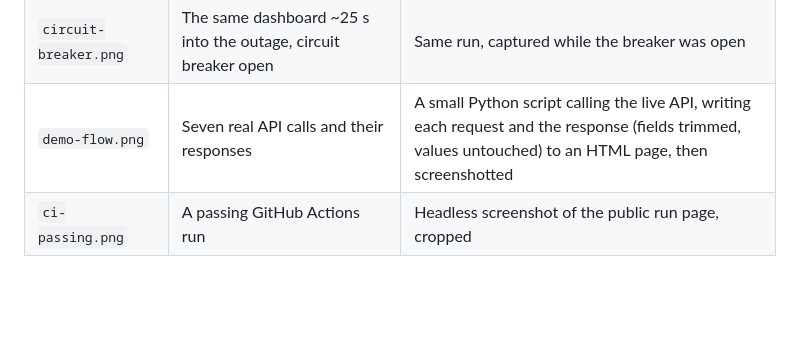
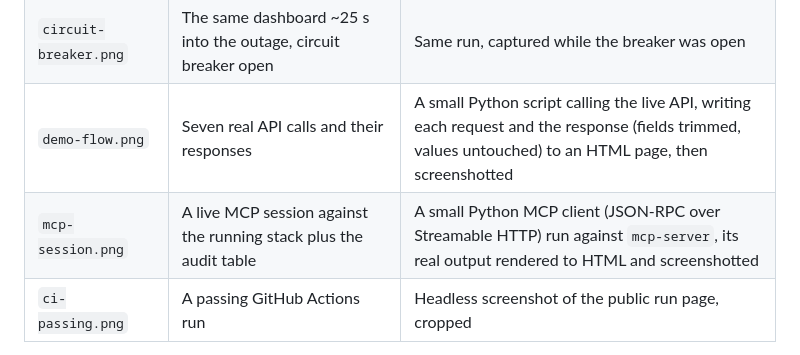
Before and after one commit to Vidhidesai12/payflow, a Markdown page: docs/screenshots/README.md, the part around the change. GitHub-like rendering; blank space fills up the shorter version.

```diff
--- a/docs/screenshots/README.md
+++ b/docs/screenshots/README.md
@@ -7,6 +7,7 @@ All four images were captured from the real running system on 2026-11-18 with he
 | `grafana-dashboard.png` | Grafana "PayFlow overview" over a 4-minute run: ~630 payments, with fraud-service failing every call from minute 1:40 to 2:30 | `docker compose --profile apps --profile observability up -d --build`, a script sending 3 payments every ~0.4 s, chaos mode switched on and off via `PUT /api/chaos`, then a headless screenshot of the dashboard in kiosk mode |
 | `circuit-breaker.png` | The same dashboard ~25 s into the outage, circuit breaker open | Same run, captured while the breaker was open |
 | `demo-flow.png` | Seven real API calls and their responses | A small Python script calling the live API, writing each request and the response (fields trimmed, values untouched) to an HTML page, then screenshotted |
+| `mcp-session.png` | A live MCP session against the running stack plus the audit table | A small Python MCP client (JSON-RPC over Streamable HTTP) run against `mcp-server`, its real output rendered to HTML and screenshotted |
 | `ci-passing.png` | A passing GitHub Actions run | Headless screenshot of the public run page, cropped |
 
 To refresh them, start the stack as above, generate some traffic (for example by clicking through `demo.http`), and take new screenshots with the same file names.
```
Also changed, not shown: AI_NOTES.md (+1 -0 lines), README.md (+4 -0 lines), docs/screenshots/mcp-session.png (added), 4 other files.
